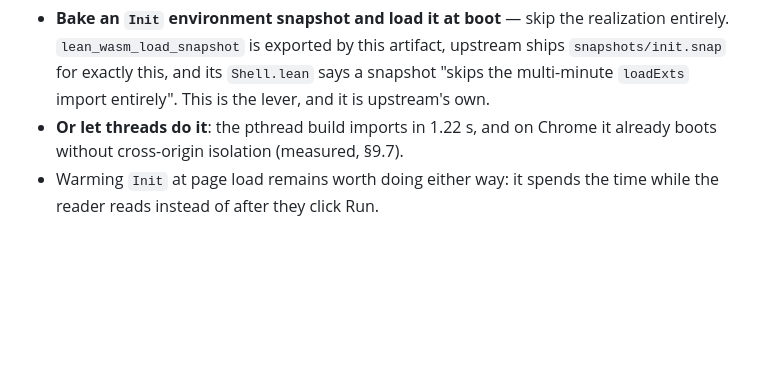
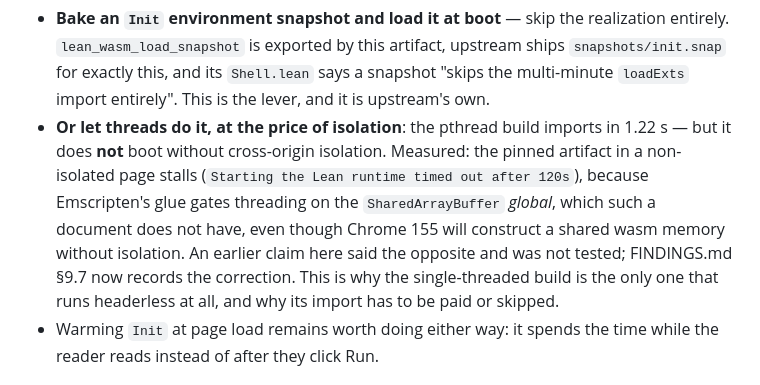
Before and after one commit to live-codes/browser-lean, a Markdown page: wasm-build/README.md, the part around the change. Rendered like a GitHub page; blank space fills up the shorter version.

```diff
--- a/wasm-build/README.md
+++ b/wasm-build/README.md
@@ -103,8 +103,13 @@ how much work the realization does. So the answer is not a flag:
   `lean_wasm_load_snapshot` is exported by this artifact, upstream ships `snapshots/init.snap` for exactly
   this, and its `Shell.lean` says a snapshot "skips the multi-minute `loadExts` import entirely". This is
   the lever, and it is upstream's own.
-- **Or let threads do it**: the pthread build imports in 1.22 s, and on Chrome it already boots without
-  cross-origin isolation (measured, §9.7).
+- **Or let threads do it, at the price of isolation**: the pthread build imports in 1.22 s — but it does
+  **not** boot without cross-origin isolation. Measured: the pinned artifact in a non-isolated page stalls
+  (`Starting the Lean runtime timed out after 120s`), because Emscripten's glue gates threading on the
+  `SharedArrayBuffer` *global*, which such a document does not have, even though Chrome 155 will construct a
+  shared wasm memory without isolation. An earlier claim here said the opposite and was not tested;
+  FINDINGS.md §9.7 now records the correction. This is why the single-threaded build is the only one that
+  runs headerless at all, and why its import has to be paid or skipped.
 - Warming `Init` at page load remains worth doing either way: it spends the time while the reader reads
   instead of after they click Run.
 
```
Also changed, not shown: FINDINGS.md (+11 -7 lines), README.md (+5 -3 lines).
